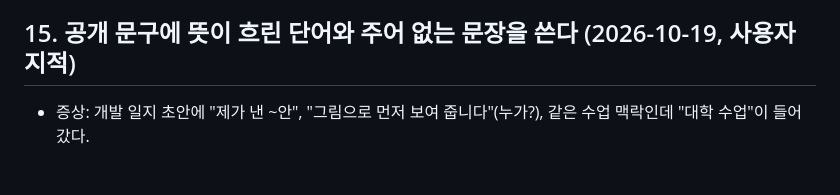
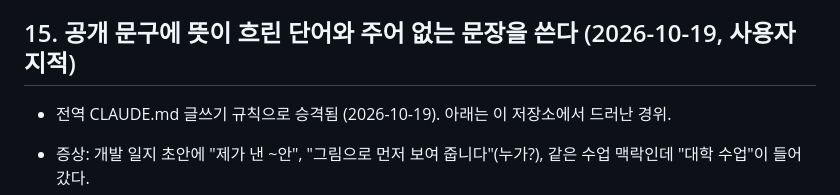
Before and after one commit to soomin007/soomin007.github.io, a Markdown page: known-issues.md, the part around the change. Drawn GitHub-style; blank space fills up the shorter version.

```diff
--- a/known-issues.md
+++ b/known-issues.md
@@ -113,6 +113,8 @@
 
 ## 15. 공개 문구에 뜻이 흐린 단어와 주어 없는 문장을 쓴다 (2026-10-19, 사용자 지적)
 
+- 전역 CLAUDE.md 글쓰기 규칙으로 승격됨 (2026-10-19). 아래는 이 저장소에서 드러난 경위.
+
 - 증상: 개발 일지 초안에 "제가 낸 ~안", "그림으로 먼저 보여 줍니다"(누가?), 같은 수업 맥락인데 "대학 수업"이 들어갔다.
 - 규칙: "안" 대신 "아이디어 · 계획"처럼 뜻이 바로 읽히는 말을 쓴다. 동작 문장은 주어(사람 · AI · 화면)가 드러나게 쓰거나
   "~가 뜨도록 바꿨습니다"처럼 누가 무엇을 했는지 보이게 쓴다. 읽는 사람이 이미 아는 맥락(같은 수업)은 구체 이름(과목명)으로 바꾼다.
```
Also changed, not shown: midterm/README.md (+25 -2 lines), session_logs/2026-10-19.md (+1 -1 lines).
